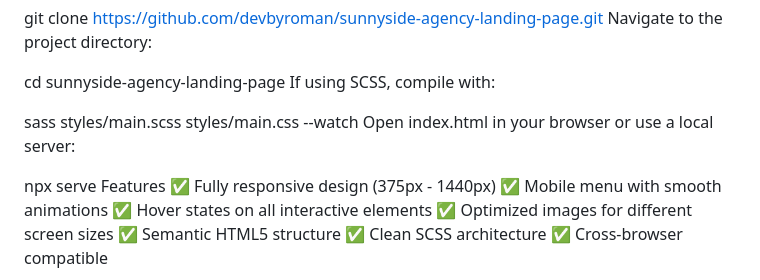
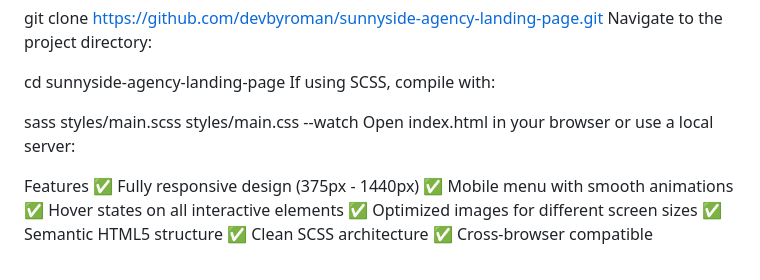
Before and after one commit to devbyroman/Agency-landing-page, a Markdown page: README.md, the part around the change. GitHub-like rendering.

```diff
--- a/README.md
+++ b/README.md
@@ -146,7 +146,6 @@ If using SCSS, compile with:
 sass styles/main.scss styles/main.css --watch
 Open index.html in your browser or use a local server:
 
-npx serve
 Features
 ✅ Fully responsive design (375px - 1440px)
 ✅ Mobile menu with smooth animations
```
